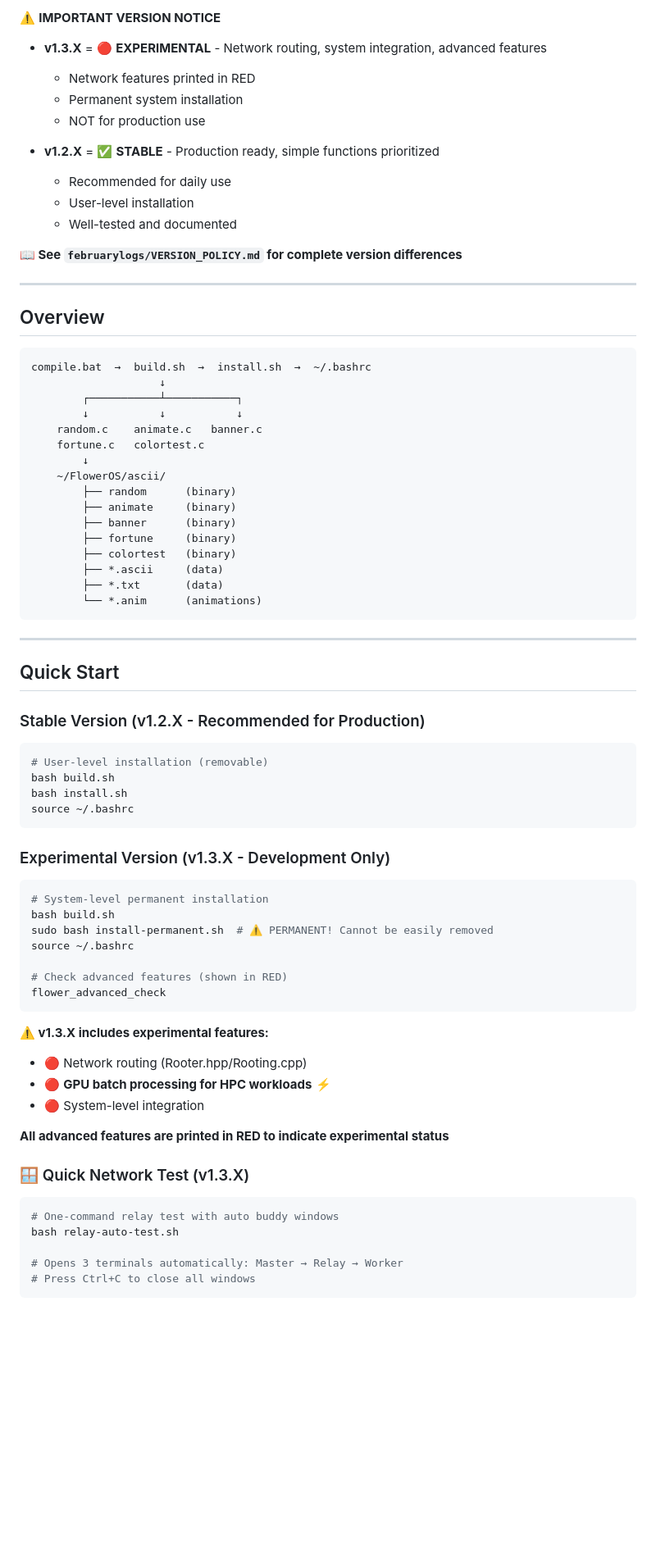
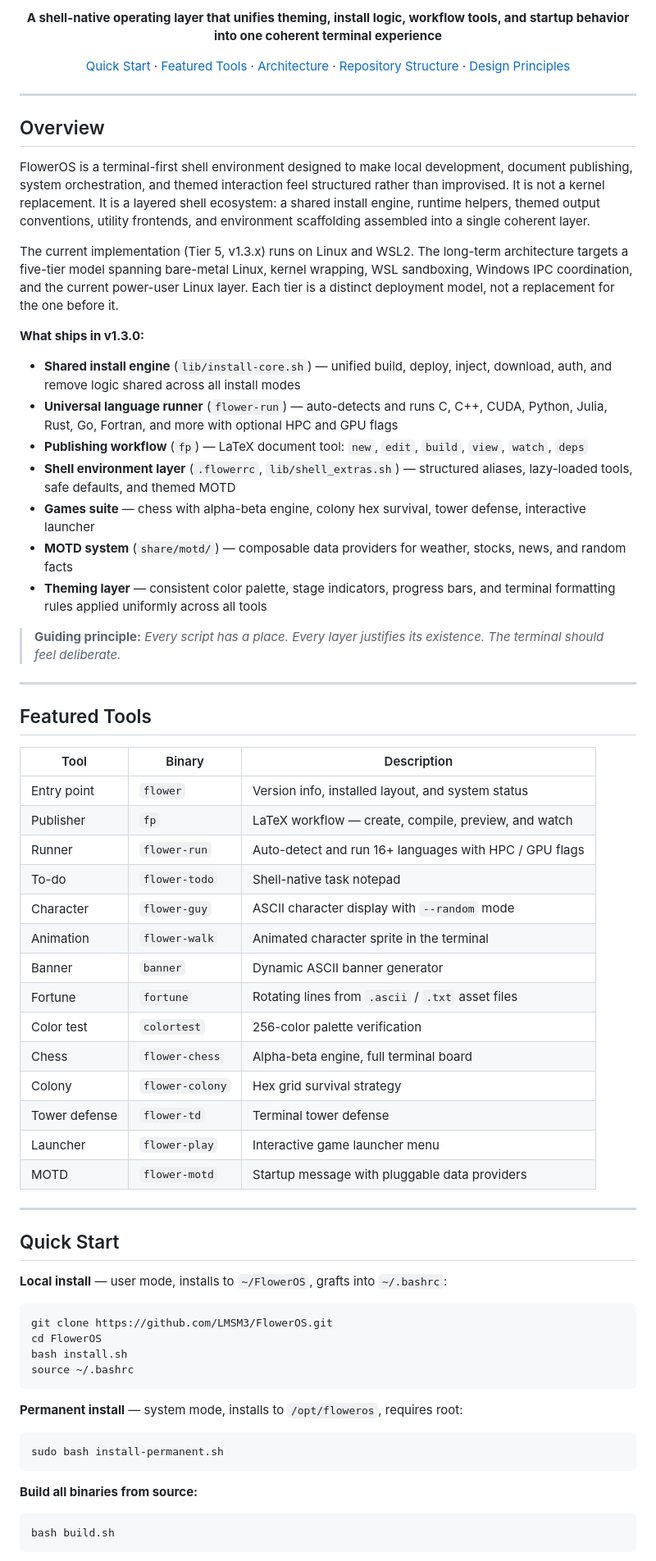
Before and after one commit to LMSM3/FlowerOS, a Markdown page: README.md, the part around one of its changes. Shown at 82% size. Rendered like a GitHub page; blank space fills up the shorter version.

Commit message:
docs: rewrite README with structured style, real binaries, and tier model

````diff
--- a/README.md
+++ b/README.md
@@ -7,81 +11,73 @@
 
-⚠️ **IMPORTANT VERSION NOTICE**
+**A shell-native operating layer that unifies theming, install logic, workflow tools, and startup behavior into one coherent terminal experience**
 
-- **v1.3.X** = 🔴 **EXPERIMENTAL** - Network routing, system integration, advanced features
-  - Network features printed in RED
-  - Permanent system installation
-  - NOT for production use
+[Quick Start](#quick-start) · [Featured Tools](#featured-tools) · [Architecture](#architecture) · [Repository Structure](#repository-structure) · [Design Principles](#design-principles)
 
-- **v1.2.X** = ✅ **STABLE** - Production ready, simple functions prioritized
-  - Recommended for daily use
-  - User-level installation
-  - Well-tested and documented
-
-**📖 See `februarylogs/VERSION_POLICY.md` for complete version differences**
+</div>
 
 ---
 
 ## Overview
 
-```
-compile.bat  →  build.sh  →  install.sh  →  ~/.bashrc
-                    ↓
-        ┌───────────┴───────────┐
-        ↓           ↓           ↓
-    random.c    animate.c   banner.c
-    fortune.c   colortest.c
-        ↓
-    ~/FlowerOS/ascii/
-        ├── random      (binary)
-        ├── animate     (binary)
-        ├── banner      (binary)
-        ├── fortune     (binary)
-        ├── colortest   (binary)
-        ├── *.ascii     (data)
-        ├── *.txt       (data)
-        └── *.anim      (animations)
-```
+FlowerOS is a terminal-first shell environment designed to make local development, document publishing, system orchestration, and themed interaction feel structured rather than improvised. It is not a kernel replacement. It is a layered shell ecosystem: a shared install engine, runtime helpers, themed output conventions, utility frontends, and environment scaffolding assembled into a single coherent layer.
+
+The current implementation (Tier 5, v1.3.x) runs on Linux and WSL2. The long-term architecture targets a five-tier model spanning bare-metal Linux, kernel wrapping, WSL sandboxing, Windows IPC coordination, and the current power-user Linux layer. Each tier is a distinct deployment model, not a replacement for the one before it.
+
+**What ships in v1.3.0:**
+- **Shared install engine** (`lib/install-core.sh`) — unified build, deploy, inject, download, auth, and remove logic shared across all install modes
+- **Universal language runner** (`flower-run`) — auto-detects and runs C, C++, CUDA, Python, Julia, Rust, Go, Fortran, and more with optional HPC and GPU flags
+- **Publishing workflow** (`fp`) — LaTeX document tool: `new`, `edit`, `build`, `view`, `watch`, `deps`
+- **Shell environment layer** (`.flowerrc`, `lib/shell_extras.sh`) — structured aliases, lazy-loaded tools, safe defaults, and themed MOTD
+- **Games suite** — chess with alpha-beta engine, colony hex survival, tower defense, interactive launcher
+- **MOTD system** (`share/motd/`) — composable data providers for weather, stocks, news, and random facts
+- **Theming layer** — consistent color palette, stage indicators, progress bars, and terminal formatting rules applied uniformly across all tools
+
+> **Guiding principle:**
+> *Every script has a place. Every layer justifies its existence. The terminal should feel deliberate.*
+
+---
+
+## Featured Tools
+
+| Tool | Binary | Description |
+|------|--------|-------------|
+| Entry point | `flower` | Version info, installed layout, and system status |
+| Publisher | `fp` | LaTeX workflow — create, compile, preview, and watch |
+| Runner | `flower-run` | Auto-detect and run 16+ languages with HPC / GPU flags |
+| To-do | `flower-todo` | Shell-native task notepad |
+| Character | `flower-guy` | ASCII character display with `--random` mode |
+| Animation | `flower-walk` | Animated character sprite in the terminal |
+| Banner | `banner` | Dynamic ASCII banner generator |
+| Fortune | `fortune` | Rotating lines from `.ascii` / `.txt` asset files |
+| Color test | `colortest` | 256-color palette verification |
+| Chess | `flower-chess` | Alpha-beta engine, full terminal board |
+| Colony | `flower-colony` | Hex grid survival strategy |
+| Tower defense | `flower-td` | Terminal tower defense |
+| Launcher | `flower-play` | Interactive game launcher menu |
+| MOTD | `flower-motd` | Startup message with pluggable data providers |
 
 ---
 
 ## Quick Start
 
-### Stable Version (v1.2.X - Recommended for Production)
+**Local install** — user mode, installs to `~/FlowerOS`, grafts into `~/.bashrc`:
 
 ```bash
-# User-level installation (removable)
-bash build.sh
+git clone https://github.com/LMSM3/FlowerOS.git
+cd FlowerOS
 bash install.sh
 source ~/.bashrc
 ```
 
-### Experimental Version (v1.3.X - Development Only)
+**Permanent install** — system mode, installs to `/opt/floweros`, requires root:
 
 ```bash
-# System-level permanent installation
-bash build.sh
-sudo bash install-permanent.sh  # ⚠️ PERMANENT! Cannot be easily removed
-source ~/.bashrc
-
-# Check advanced features (shown in RED)
-flower_advanced_check
+sudo bash install-permanent.sh
 ```
 
-**⚠️ v1.3.X includes experimental features:**
-- 🔴 Network routing (Rooter.hpp/Rooting.cpp)
-- 🔴 **GPU batch processing for HPC workloads** ⚡
-- 🔴 System-level integration
-
-**All advanced features are printed in RED to indicate experimental status**
-
-
-### 🪟 Quick Network Test (v1.3.X)
+**Build all binaries from source:**
 
 ```bash
-# One-command relay test with auto buddy windows
-bash relay-auto-test.sh
-
-# Opens 3 terminals automatically: Master → Relay → Worker
-# Press Ctrl+C to close all windows
+bash build.sh
 ```
 
````
Also changed, not shown: other parts of README.md (+167 -269 lines).
